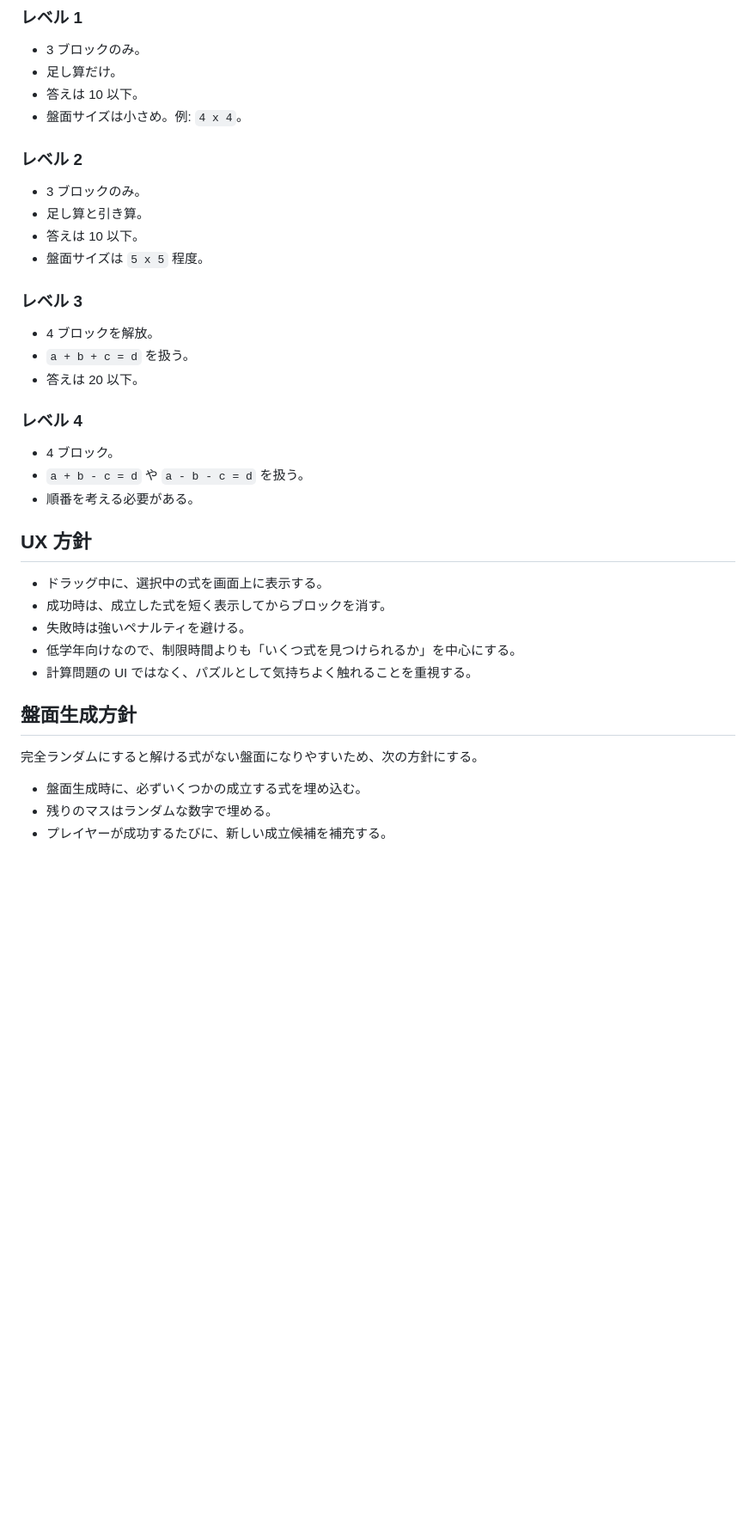
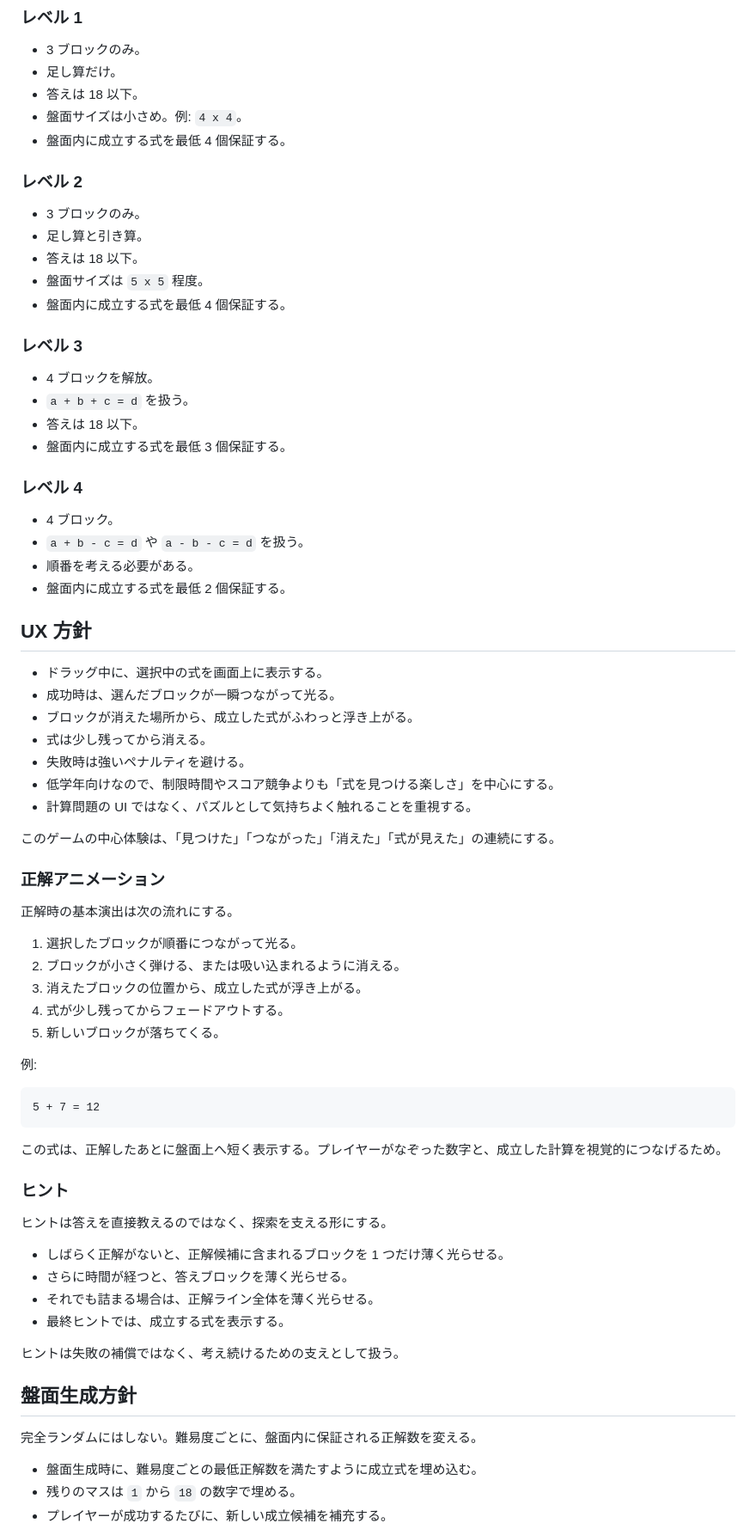
Before and after one commit to mokemokechicken/math-block-puzzle, a Markdown page: docs/concept.md, the part around one of its changes. Shown at 86% size. Rendered like a GitHub page; blank space fills up the shorter version.

Commit message:
Expand game concept details

````diff
--- a/docs/concept.md
+++ b/docs/concept.md
@@ -74,40 +85,77 @@
 
 - 3 ブロックのみ。
 - 足し算だけ。
-- 答えは 10 以下。
+- 答えは 18 以下。
 - 盤面サイズは小さめ。例: `4 x 4`。
+- 盤面内に成立する式を最低 4 個保証する。
 
 ### レベル 2
 
 - 3 ブロックのみ。
 - 足し算と引き算。
-- 答えは 10 以下。
+- 答えは 18 以下。
 - 盤面サイズは `5 x 5` 程度。
+- 盤面内に成立する式を最低 4 個保証する。
 
 ### レベル 3
 
 - 4 ブロックを解放。
 - `a + b + c = d` を扱う。
-- 答えは 20 以下。
+- 答えは 18 以下。
+- 盤面内に成立する式を最低 3 個保証する。
 
 ### レベル 4
 
 - 4 ブロック。
 - `a + b - c = d` や `a - b - c = d` を扱う。
 - 順番を考える必要がある。
+- 盤面内に成立する式を最低 2 個保証する。
 
 ## UX 方針
 
 - ドラッグ中に、選択中の式を画面上に表示する。
-- 成功時は、成立した式を短く表示してからブロックを消す。
+- 成功時は、選んだブロックが一瞬つながって光る。
+- ブロックが消えた場所から、成立した式がふわっと浮き上がる。
+- 式は少し残ってから消える。
 - 失敗時は強いペナルティを避ける。
-- 低学年向けなので、制限時間よりも「いくつ式を見つけられるか」を中心にする。
+- 低学年向けなので、制限時間やスコア競争よりも「式を見つける楽しさ」を中心にする。
 - 計算問題の UI ではなく、パズルとして気持ちよく触れることを重視する。
+
+このゲームの中心体験は、「見つけた」「つながった」「消えた」「式が見えた」の連続にする。
+
+### 正解アニメーション
+
+正解時の基本演出は次の流れにする。
+
+1. 選択したブロックが順番につながって光る。
+2. ブロックが小さく弾ける、または吸い込まれるように消える。
+3. 消えたブロックの位置から、成立した式が浮き上がる。
+4. 式が少し残ってからフェードアウトする。
+5. 新しいブロックが落ちてくる。
+
+例:
+
+```text
+5 + 7 = 12
+```
+
+この式は、正解したあとに盤面上へ短く表示する。プレイヤーがなぞった数字と、成立した計算を視覚的につなげるため。
+
+### ヒント
+
+ヒントは答えを直接教えるのではなく、探索を支える形にする。
+
+- しばらく正解がないと、正解候補に含まれるブロックを 1 つだけ薄く光らせる。
+- さらに時間が経つと、答えブロックを薄く光らせる。
+- それでも詰まる場合は、正解ライン全体を薄く光らせる。
+- 最終ヒントでは、成立する式を表示する。
+
+ヒントは失敗の補償ではなく、考え続けるための支えとして扱う。
 
 ## 盤面生成方針
 
-完全ランダムにすると解ける式がない盤面になりやすいため、次の方針にする。
+完全ランダムにはしない。難易度ごとに、盤面内に保証される正解数を変える。
 
-- 盤面生成時に、必ずいくつかの成立する式を埋め込む。
-- 残りのマスはランダムな数字で埋める。
+- 盤面生成時に、難易度ごとの最低正解数を満たすように成立式を埋め込む。
+- 残りのマスは `1` から `18` の数字で埋める。
 - プレイヤーが成功するたびに、新しい成立候補を補充する。
````
Also changed, not shown: other parts of docs/concept.md (+28 -4 lines).
